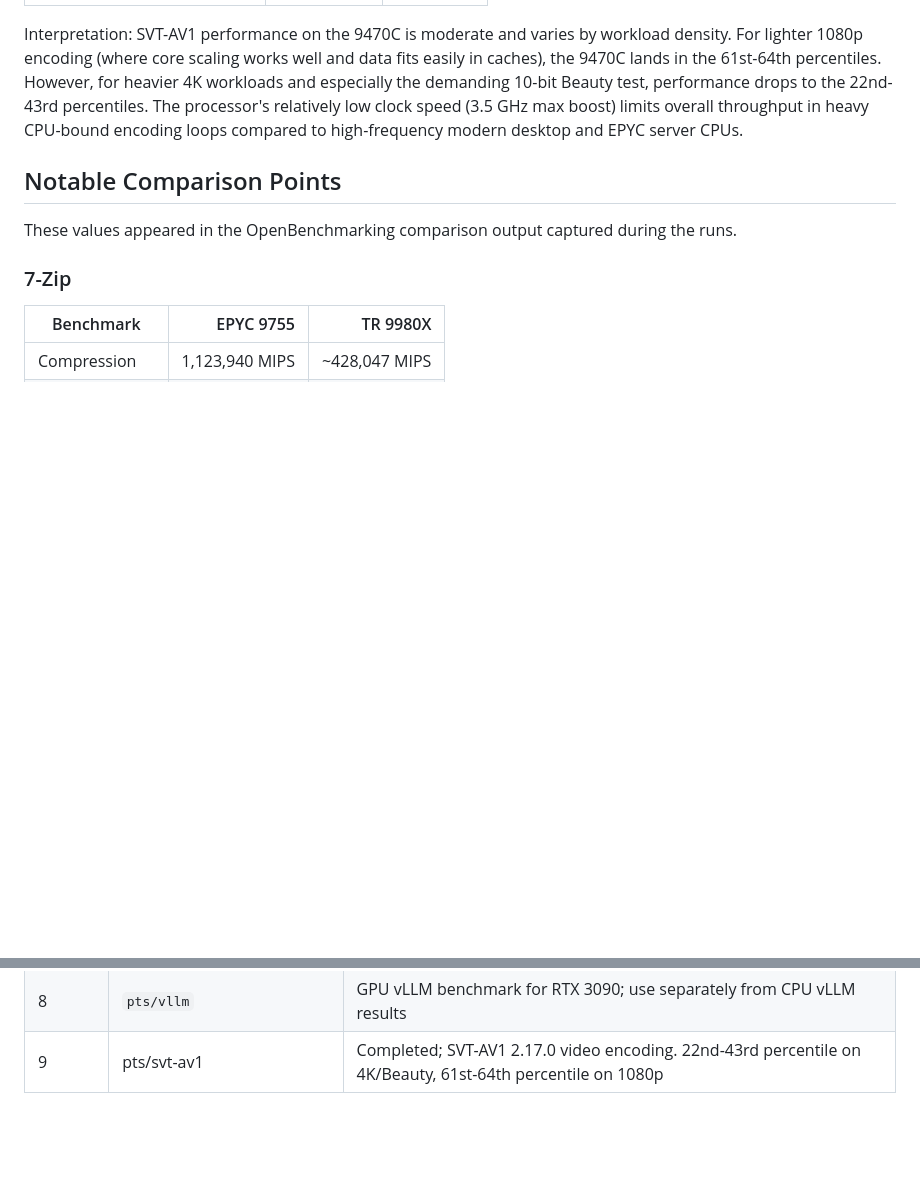
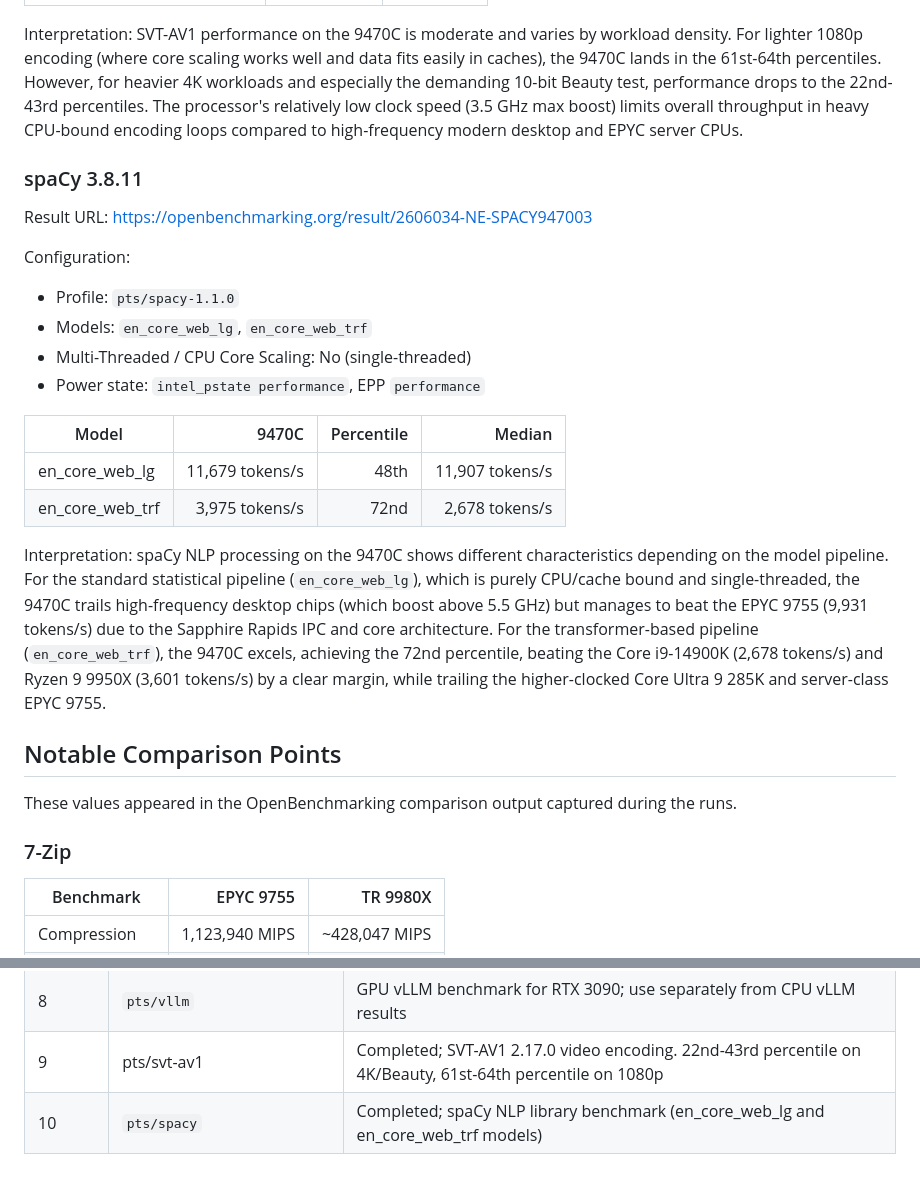
Before and after one commit to 2409324124/xeon-max-9470c-benchmarks, a Markdown page: README.md, 2 parts joined by grey strips. Rendered like a GitHub page; blank space fills up the shorter version.

```diff
--- a/README.md
+++ b/README.md
@@ -524,6 +527,23 @@ Configuration:
 
 Interpretation: SVT-AV1 performance on the 9470C is moderate and varies by workload density. For lighter 1080p encoding (where core scaling works well and data fits easily in caches), the 9470C lands in the 61st-64th percentiles. However, for heavier 4K workloads and especially the demanding 10-bit Beauty test, performance drops to the 22nd-43rd percentiles. The processor's relatively low clock speed (3.5 GHz max boost) limits overall throughput in heavy CPU-bound encoding loops compared to high-frequency modern desktop and EPYC server CPUs.
 
+### spaCy 3.8.11
+
+Result URL: https://openbenchmarking.org/result/2606034-NE-SPACY947003
+
+Configuration:
+- Profile: `pts/spacy-1.1.0`
+- Models: `en_core_web_lg`, `en_core_web_trf`
+- Multi-Threaded / CPU Core Scaling: No (single-threaded)
+- Power state: `intel_pstate performance`, EPP `performance`
+
+| Model | 9470C | Percentile | Median |
+| --- | ---: | ---: | ---: |
+| en_core_web_lg | 11,679 tokens/s | 48th | 11,907 tokens/s |
+| en_core_web_trf | 3,975 tokens/s | 72nd | 2,678 tokens/s |
+
+Interpretation: spaCy NLP processing on the 9470C shows different characteristics depending on the model pipeline. For the standard statistical pipeline (`en_core_web_lg`), which is purely CPU/cache bound and single-threaded, the 9470C trails high-frequency desktop chips (which boost above 5.5 GHz) but manages to beat the EPYC 9755 (9,931 tokens/s) due to the Sapphire Rapids IPC and core architecture. For the transformer-based pipeline (`en_core_web_trf`), the 9470C excels, achieving the 72nd percentile, beating the Core i9-14900K (2,678 tokens/s) and Ryzen 9 9950X (3,601 tokens/s) by a clear margin, while trailing the higher-clocked Core Ultra 9 285K and server-class EPYC 9755.
+
 ## Notable Comparison Points
 
 These values appeared in the OpenBenchmarking comparison output captured during the runs.
@@ -697,3 +741,4 @@ Additional benchmark candidates:
 | 7 | `pts/pytorch` or `pts/intel-tensorflow` | Completed; PyTorch CPU all OpenBenchmarking highs, 2.0-2.5x best desktop CPUs |
 | 8 | `pts/vllm` | GPU vLLM benchmark for RTX 3090; use separately from CPU vLLM results |
 | 9 | pts/svt-av1 | Completed; SVT-AV1 2.17.0 video encoding. 22nd-43rd percentile on 4K/Beauty, 61st-64th percentile on 1080p |
+| 10 | `pts/spacy` | Completed; spaCy NLP library benchmark (en_core_web_lg and en_core_web_trf models) |
```
Also changed, not shown: other parts of README.md (+29 -2 lines).
